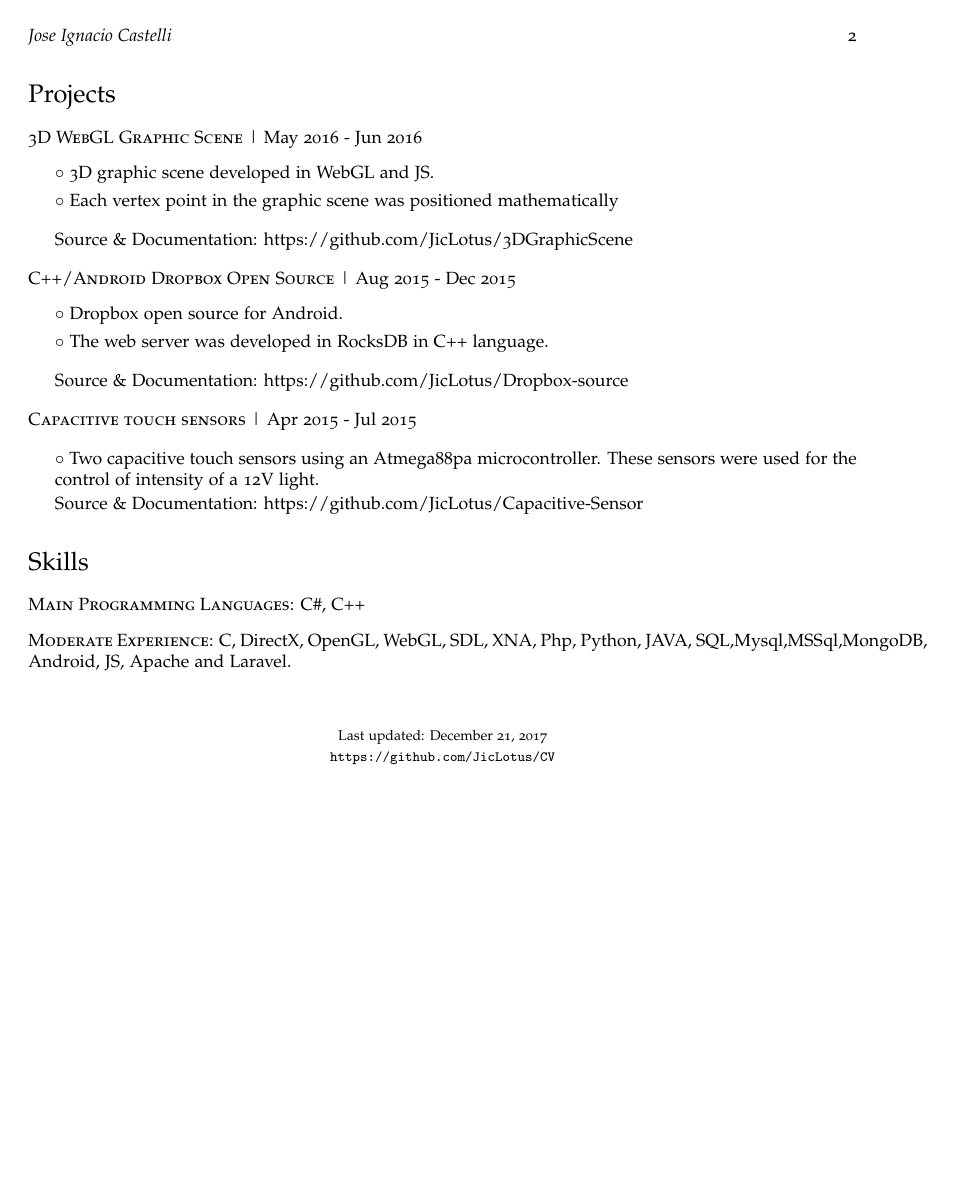
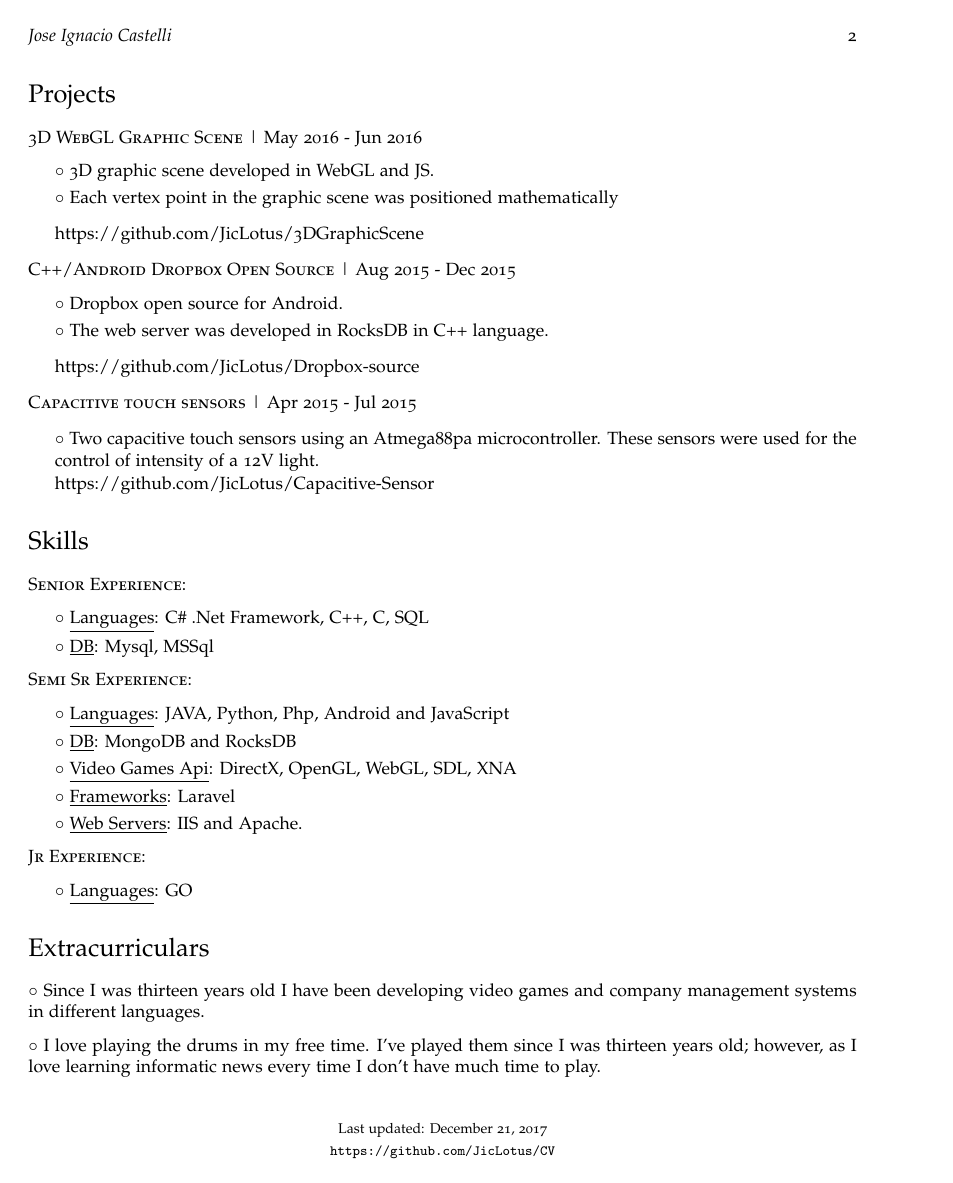
Before and after one commit to JicLotus/CV, a LaTeX CV (cv.tex): page 2 of 2. Compiled offline with pdfLaTeX.

Commit message:
Update cv.tex

```diff
--- a/cv.tex
+++ b/cv.tex
@@ -152,7 +155,7 @@
     \item\bullet Each vertex point in the graphic scene was positioned mathematically
     \end{itemize}
     \begin{itemize}
-    \item Source \& Documentation: \href{https://github.com/JicLotus/3DGraphicScene}{https://github.com/JicLotus/3DGraphicScene}
+    \item \href{https://github.com/JicLotus/3DGraphicScene}{https://github.com/JicLotus/3DGraphicScene}
 
     \end{itemize}
 
@@ -162,8 +165,7 @@
         \item\bullet The web server was developed in RocksDB in C++ language.
         \end{itemize}
     \begin{itemize}
-        \item Source \& Documentation:
-        \href{https://github.com/JicLotus/Dropbox-source}{https://github.com/JicLotus/Dropbox-source}
+        \item \href{https://github.com/JicLotus/Dropbox-source}{https://github.com/JicLotus/Dropbox-source}
     \end{itemize}
 
     \item \textsc{Capacitive touch sensors} |  Apr 2015 - Jul 2015
@@ -171,19 +173,45 @@
     \begin{itemize}
         \item\bullet Two capacitive touch sensors using an Atmega88pa microcontroller. These sensors were used for the control of intensity of a 12V light.
 
-        Source \& Documentation: \href{https://github.com/JicLotus/Capacitive-Sensor}{https://github.com/JicLotus/Capacitive-Sensor}
+         \href{https://github.com/JicLotus/Capacitive-Sensor}{https://github.com/JicLotus/Capacitive-Sensor}
+    \end{itemize}
+
+\end{no-indent-itemize}
+
+\section*{Skills}
+\begin{no-indent-itemize}
+
+    \item\textsc{Senior Experience}:
+    \begin{itemize}
+        \item\bullet \underline{Languages}: C\# .Net Framework, C++, C, SQL
+        \item\bullet \underline{DB}: Mysql, MSSql
+    \end{itemize}
+    \item \textsc{Semi Sr Experience}:
+    \begin{itemize}
+        \item\bullet \underline{Languages}: JAVA, Python, Php, Android and JavaScript
+        \item\bullet \underline{DB}: MongoDB and RocksDB
+        \item\bullet \underline{Video Games Api}: DirectX, OpenGL, WebGL, SDL, XNA
+        \item\bullet \underline{Frameworks}: Laravel
+        \item\bullet \underline{Web Servers}: IIS and Apache.
+    \end{itemize}
+    \item \textsc{Jr Experience}:
+    \begin{itemize}
+        \item\bullet \underline{Languages}: GO
     \end{itemize}
 
 \end{no-indent-itemize}
 
 
-\section*{Skills}
+
+\section*{Extracurriculars}
 \begin{no-indent-itemize}
+    \item\bullet Since I was thirteen years old I have been developing video games and company management systems in different languages.
+    \item\bullet I love playing the drums in my free time. I've played them since I was thirteen years old; however,  as I love learning informatic news every time I don't have much time to play.
+\end{no-indent-itemize}
 
-    \item\textsc{Main Programming Languages}: C\#, C++
-    \item \textsc{Moderate Experience}: C, DirectX, OpenGL, WebGL, SDL, XNA, Php, Python, JAVA, SQL,Mysql,MSSql,MongoDB, Android, JS, Apache and Laravel.
 
-\end{no-indent-itemize}
+
+
 
 
 \bigskip
```
Also changed, not shown: cv.tex (53 more changed lines).
